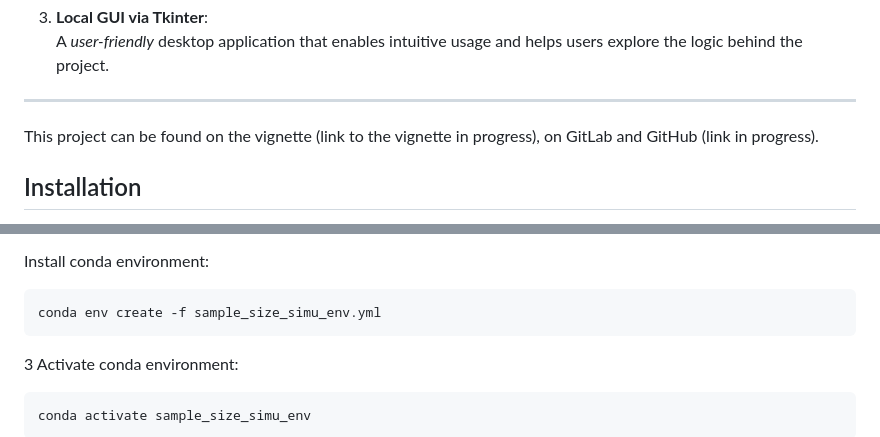
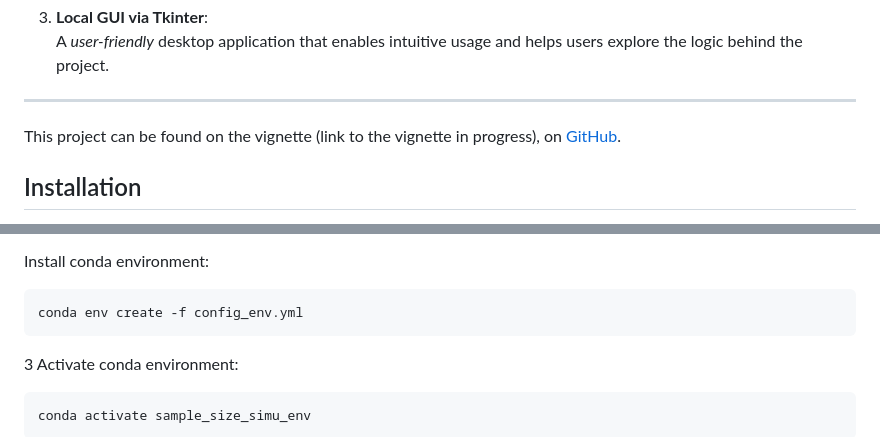
Before and after one commit to FLEURY21/sample_size_simulation, a Markdown page: README.md, 2 parts joined by grey strips. Drawn GitHub-style.

````diff
--- a/README.md
+++ b/README.md
@@ -27,7 +27,7 @@ Developed by *Maxime Fleury* (biostatistician at the Biostatistics and Methodolo
 
 ---
 
-This project can be found on the vignette (link to the vignette in progress), on GitLab and GitHub (link in progress).
+This project can be found on the vignette (link to the vignette in progress), on  [GitHub](https://github.com/FLEURY21/sample_size_simulation/).
 
 ## Installation
 
@@ -50,7 +50,7 @@ This project was programed in **python3** in version **3.10** with many packages
 Install conda environment:
 
 ```
-conda env create -f sample_size_simu_env.yml
+conda env create -f config_env.yml
 ```
 
 3 Activate conda environment:
````
